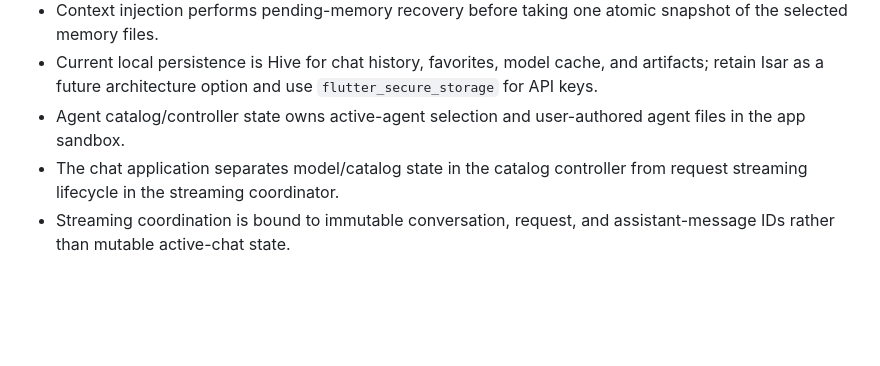
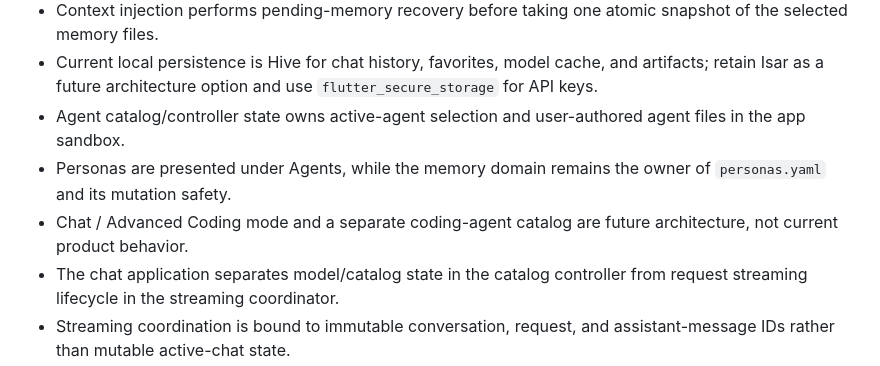
Before and after one commit to rslnmzhn/mobilka, a Markdown page: AGENTS.md, the part around the change. GitHub-like rendering; blank space fills up the shorter version.

Commit message:
docs(agents): record persona ownership boundaries
Keep persona presentation under Agents while preserving memory-domain ownership, and document Advanced Coding as future architecture.

```diff
--- a/AGENTS.md
+++ b/AGENTS.md
@@ -18,6 +18,8 @@ format: dart format .
 - Context injection performs pending-memory recovery before taking one atomic snapshot of the selected memory files.
 - Current local persistence is Hive for chat history, favorites, model cache, and artifacts; retain Isar as a future architecture option and use `flutter_secure_storage` for API keys.
 - Agent catalog/controller state owns active-agent selection and user-authored agent files in the app sandbox.
+- Personas are presented under Agents, while the memory domain remains the owner of `personas.yaml` and its mutation safety.
+- Chat / Advanced Coding mode and a separate coding-agent catalog are future architecture, not current product behavior.
 - The chat application separates model/catalog state in the catalog controller from request streaming lifecycle in the streaming coordinator.
 - Streaming coordination is bound to immutable conversation, request, and assistant-message IDs rather than mutable active-chat state.
 - UI paradigm: Streaming chat with collapsible tool-calling cards, theme presets, and slide-up bottom sheets for artifacts, memory files, and tool execution logs.
```
